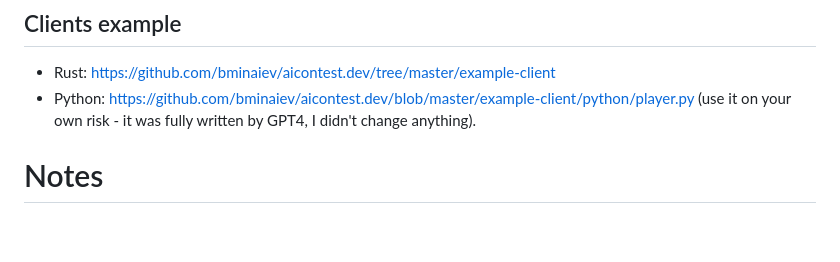
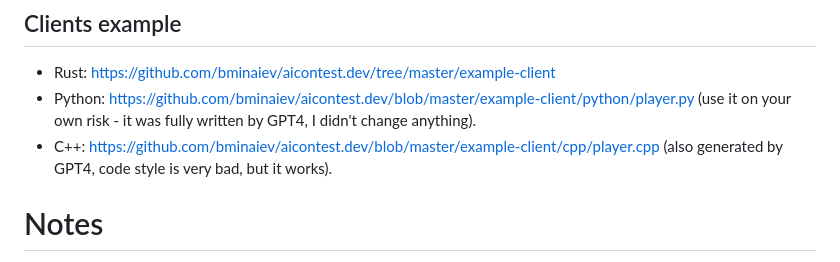
Before and after one commit to bminaiev/aicontest.dev, a Markdown page: README.md, the part around the change. Rendered like a GitHub page; blank space fills up the shorter version.

```diff
--- a/README.md
+++ b/README.md
@@ -104,6 +104,7 @@ END_STATE
 
 - Rust: https://github.com/bminaiev/aicontest.dev/tree/master/example-client
 - Python: https://github.com/bminaiev/aicontest.dev/blob/master/example-client/python/player.py (use it on your own risk - it was fully written by GPT4, I didn't change anything).
+- C++: https://github.com/bminaiev/aicontest.dev/blob/master/example-client/cpp/player.cpp (also generated by GPT4, code style is very bad, but it works).
 
 # Notes
 
```
